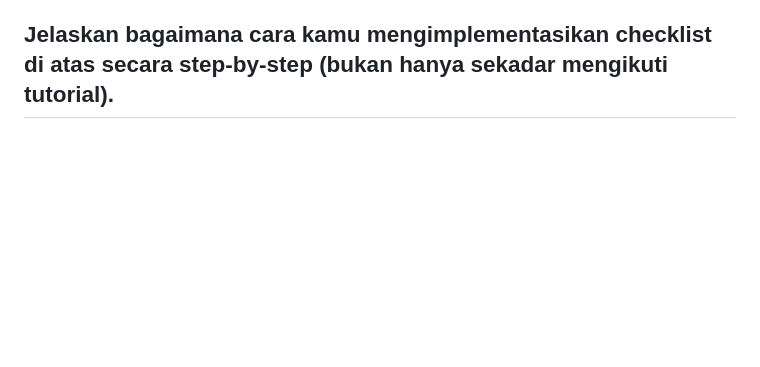
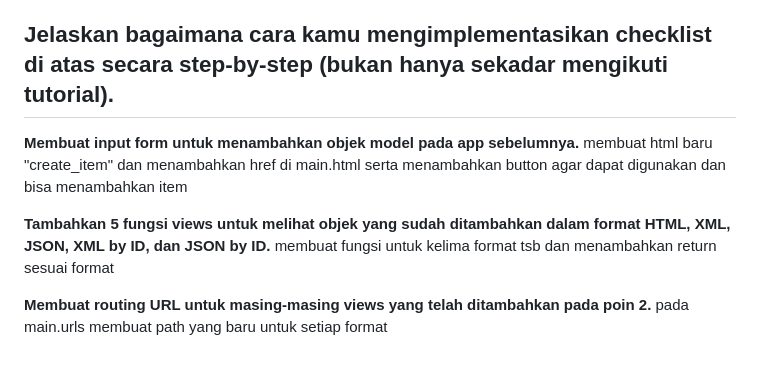
Before and after one commit to Samuelwidjaja/sawi, a Markdown page: README.md, the part around the change. Rendered like a GitHub page; blank space fills up the shorter version.

```diff
--- a/README.md
+++ b/README.md
@@ -108,3 +108,11 @@ Pencocokan dengan Model Objek dalam Aplikasi Web: JSON dapat dengan mudah diubah
 Dukungan untuk API Web: JSON sangat cocok untuk digunakan dalam API web karena kesederhanaan dan dukungannya dalam lingkungan web. Banyak layanan web dan platform, termasuk RESTful API, menggunakan JSON sebagai format data standar untuk berkomunikasi dengan aplikasi klien.
 
 ## Jelaskan bagaimana cara kamu mengimplementasikan checklist di atas secara step-by-step (bukan hanya sekadar mengikuti tutorial).
+**Membuat input form untuk menambahkan objek model pada app sebelumnya.**
+membuat html baru "create_item" dan menambahkan href di main.html serta menambahkan button agar dapat digunakan dan bisa menambahkan item
+
+**Tambahkan 5 fungsi views untuk melihat objek yang sudah ditambahkan dalam format HTML, XML, JSON, XML by ID, dan JSON by ID.**
+membuat fungsi untuk kelima format tsb dan menambahkan return sesuai format
+
+**Membuat routing URL untuk masing-masing views yang telah ditambahkan pada poin 2.**
+pada main.urls membuat path yang baru untuk setiap format
```
